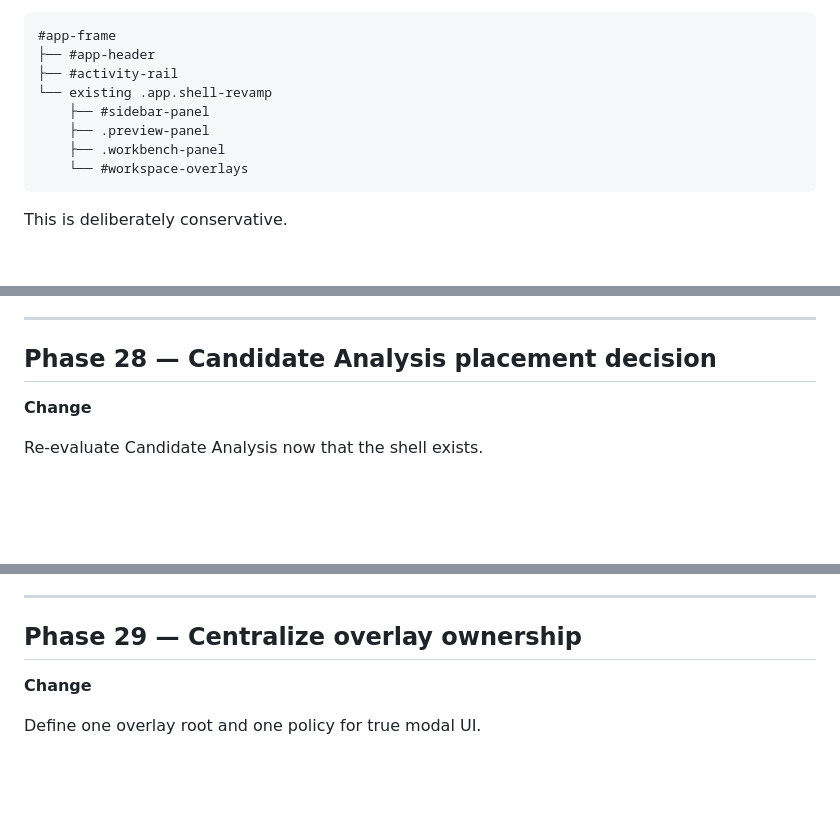
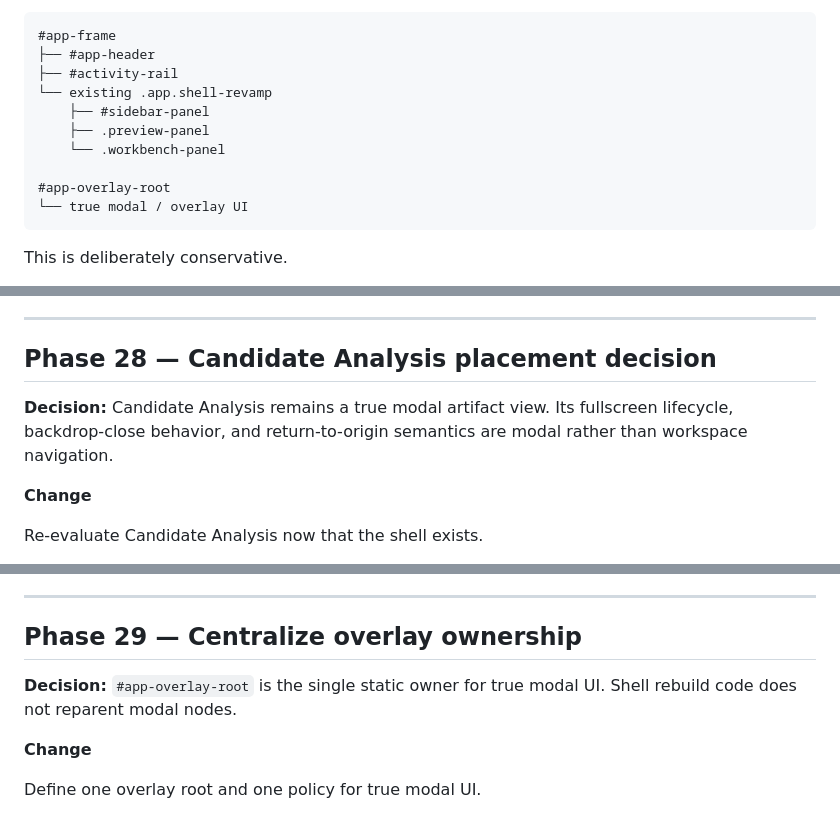
Before and after one commit to alienzed/webcap, a Markdown page: docs/ui_shell_refactor_plan.md, 3 parts joined by grey strips. Drawn GitHub-style; blank space fills up the shorter version.

Commit message:
Record Candidate and overlay ownership decisions

````diff
--- a/docs/ui_shell_refactor_plan.md
+++ b/docs/ui_shell_refactor_plan.md
@@ -246,8 +246,10 @@ Conceptually:
 └── existing .app.shell-revamp
     ├── #sidebar-panel
     ├── .preview-panel
-    ├── .workbench-panel
-    └── #workspace-overlays
+    └── .workbench-panel
+
+#app-overlay-root
+└── true modal / overlay UI
 ```
 
 This is deliberately conservative.
@@ -1010,6 +1012,8 @@ Test's dependency on Training DOM.
 
 ## Phase 28 — Candidate Analysis placement decision
 
+**Decision:** Candidate Analysis remains a true modal artifact view. Its fullscreen lifecycle, backdrop-close behavior, and return-to-origin semantics are modal rather than workspace navigation.
+
 **Change**
 
 Re-evaluate Candidate Analysis now that the shell exists.
@@ -1035,6 +1039,8 @@ Whichever modal/workspace ambiguity is no longer justified.
 ---
 
 ## Phase 29 — Centralize overlay ownership
+
+**Decision:** `#app-overlay-root` is the single static owner for true modal UI. Shell rebuild code does not reparent modal nodes.
 
 **Change**
 
````
